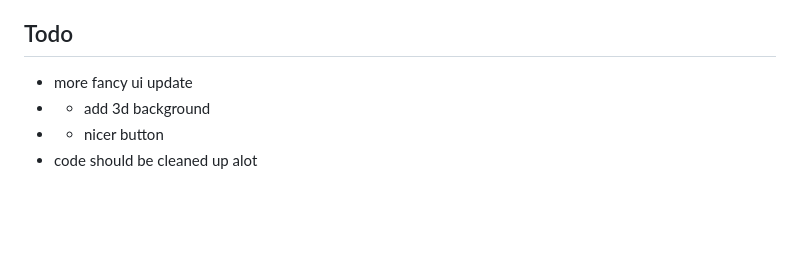
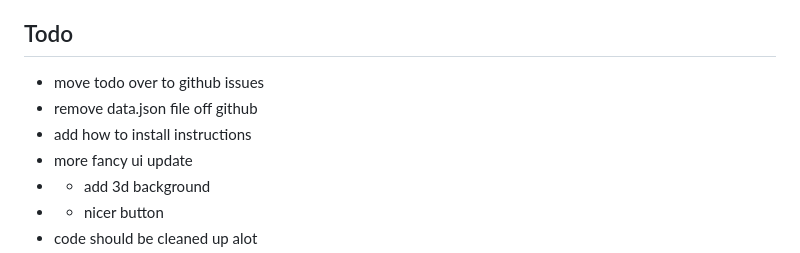
Before and after one commit to Ai-Kiwi/cc-Remote, a Markdown page: readme.md, the part around the change. Rendered like a GitHub page; blank space fills up the shorter version.

Commit message:
addd some more things todo

```diff
--- a/readme.md
+++ b/readme.md
@@ -20,6 +20,9 @@ Contributions are always welcome, no matter how small, such as fixing a minor ty
 
 
 ## Todo
+ - move todo over to github issues
+ - remove data.json file off github
+ - add how to install instructions
  - more fancy ui update
  - - add 3d background
  - - nicer button
```
